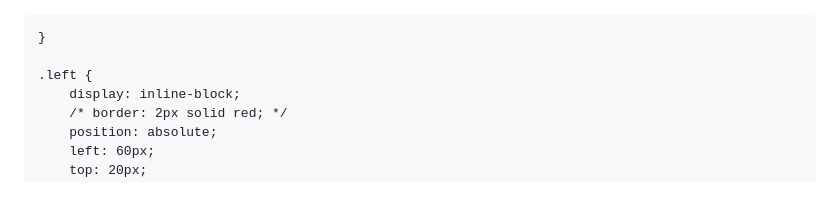
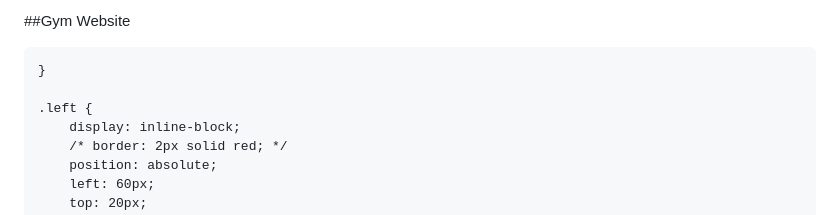
Before and after one commit to MayaMane/github.io, a Markdown page: README.md, the part around the change. Rendered like a GitHub page.

```diff
--- a/README.md
+++ b/README.md
@@ -1,3 +1,5 @@
+##Gym Website
+
 <!DOCTYPE html>
 <html lang="en">
 
```
